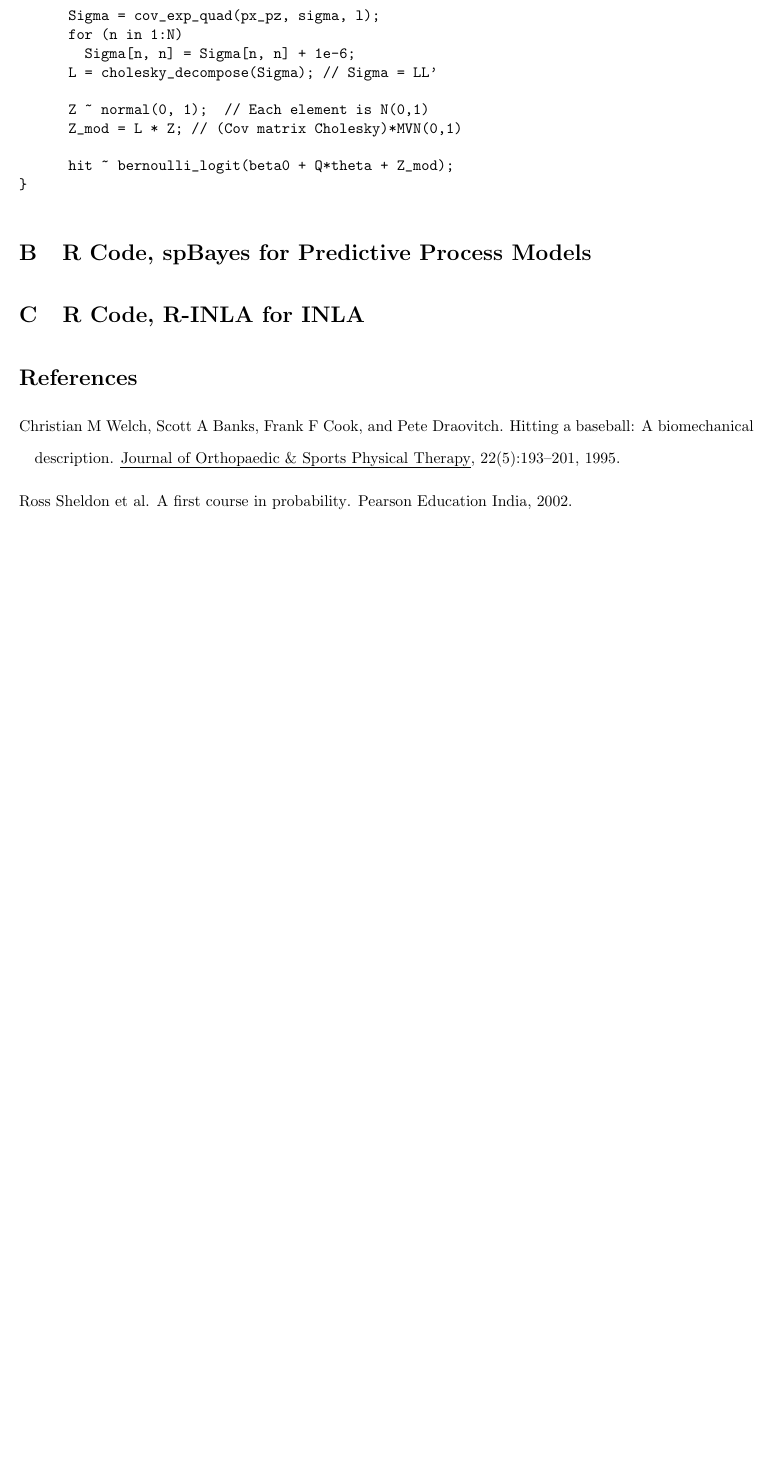
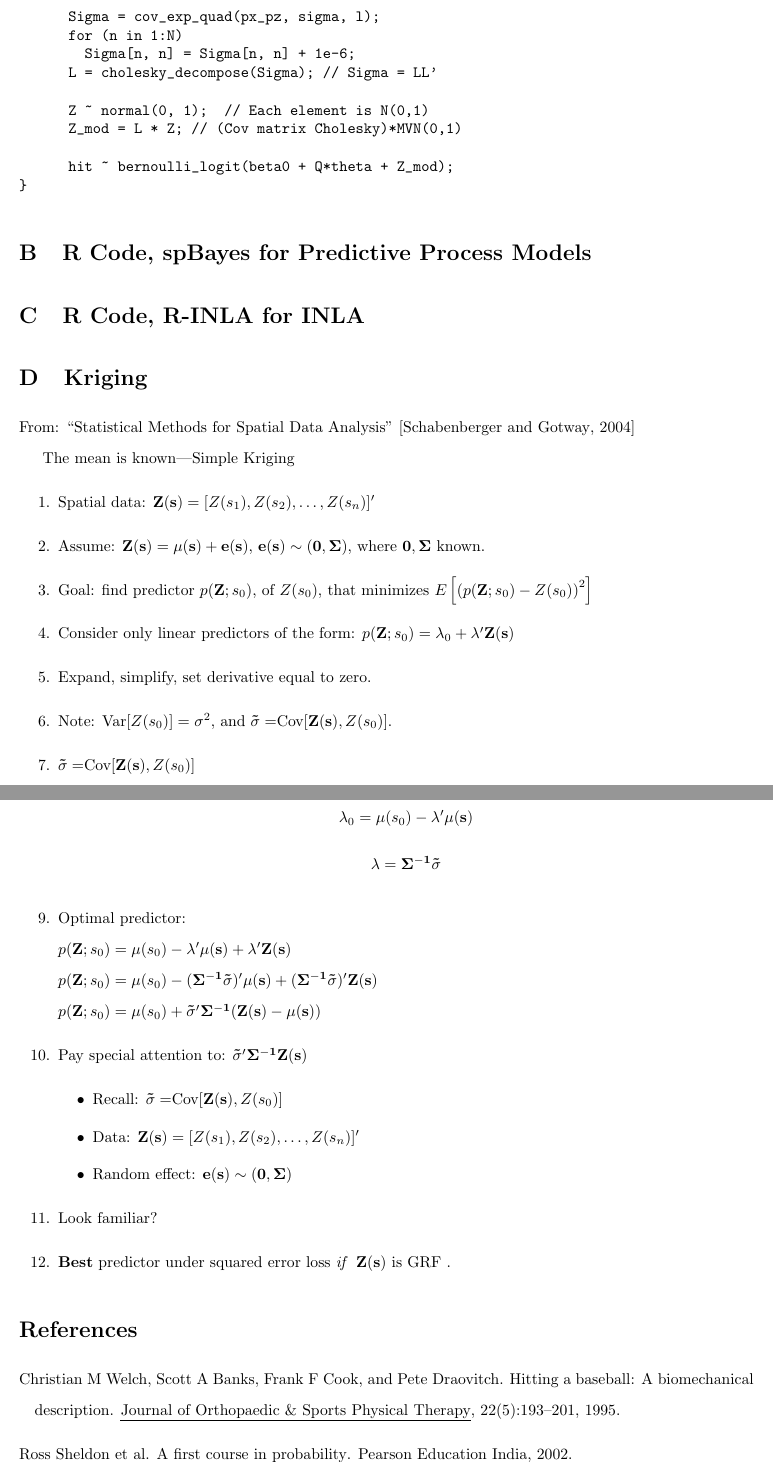
Before and after one commit to cwcomiskey/ResearchRepo, a LaTeX document (Chapter.tex): part of page 21 of 22 before the commit and two parts of pages 21 and 22 of 23 after it, the two joined at a grey line, cut so that both start at the same text, the shorter picture padded with empty space. Compiled offline with pdfLaTeX.

Commit message:
More PPM

```diff
--- a/Chapter.tex
+++ b/Chapter.tex
@@ -505,6 +508,49 @@ model {
 \section{R Code, spBayes for Predictive Process Models} % =================
 
 \section{R Code, R-INLA for INLA}
+% To facilitate explanation, let location $ij$ vector $\pmb{s}_{ij}$ now be denoted $s_{ij}$, keeping in mind that $s_{ij}$ is still a two-dimensioned vector. Instead, let $\pmb{s}$ denote the $n \times 1$ vector of all locations where we observed a $Y_{ij}$.
+
+\section{Kriging}
+
+From: ``Statistical Methods for Spatial Data Analysis'' \citep{Schabenberger2004}
+
+The mean is known---Simple Kriging
+\begin{enumerate}
+\item Spatial data: $\mathbf{Z(s)} = [Z(s_{1}), Z(s_{2}),\hdots, Z(s_{n})]'$
+
+\item Assume: $\mathbf{Z(s) = \mu(s) + e(s)}$, $\mathbf{e(s) \sim (0, \Sigma)}$, where $\mathbf{0, \Sigma}$ known.
+
+\item Goal: find predictor $p(\mathbf{Z};s_{0})$, of $Z(s_{0})$, that minimizes $E\left[ \left(p(\mathbf{Z};s_{0}) - Z(s_{0}) \right)^{2}\right]$
+
+\item Consider only linear predictors of the form: $p(\mathbf{Z};s_{0}) = \lambda_{0} + \mathbf{\lambda 'Z(s)}$
+
+\item Expand, simplify, set derivative equal to zero.
+
+\item Note: Var$[Z(s_{0})] = \sigma^{2}$, and $\mathbf{\vec{\sigma} =}$Cov$[\mathbf{Z(s)},Z(s_{0})]$.
+
+\item $\mathbf{\vec{\sigma} =}$Cov$[\mathbf{Z(s)},Z(s_{0})]$
+
+\item Estimators for unknown $\mathbf{\lambda}s$:
+$$ \lambda_{0} = \mu(s_{0}) - \mathbf{\lambda'\mu(s)} $$
+$$ \mathbf{\lambda = \Sigma^{-1}\vec{\sigma}} $$
+
+\item Optimal predictor: \\
+$p(\mathbf{Z};s_{0}) = \mu(s_{0}) - \mathbf{\lambda'\mu(s)} + \mathbf{\lambda}'\mathbf{Z(s)} \\
+p(\mathbf{Z};s_{0}) = \mu(s_{0}) - (\mathbf{\Sigma^{-1}\vec{\sigma}})'\mathbf{\mu(s)} + (\mathbf{\Sigma^{-1}\vec{\sigma}})'\mathbf{Z(s)} \\
+p(\mathbf{Z};s_{0}) = \mu(s_{0}) + \mathbf{ \vec{\sigma}'\Sigma^{-1}(Z(s) - \mu(s)) }$
+
+\item Pay special attention to: $\mathbf{ \vec{\sigma}'\Sigma^{-1}Z(s)}$
+  \begin{itemize}
+  \item Recall: $\mathbf{\vec{\sigma} =}$Cov$[\mathbf{Z(s)},Z(s_{0})]$
+  \item Data: $\mathbf{Z(s)} = [Z(s_{1}), Z(s_{2}),\hdots, Z(s_{n})]'$
+  \item Random effect: $\mathbf{e(s) \sim (0, \Sigma)}$
+  \end{itemize}
+
+\item Look familiar?
+
+\item {\bf Best} predictor under squared error loss {\it if } $\mathbf{Z(s)}$ is GRF .
+\end{enumerate}
+
 \bibliography{Baseball}
 
 \end{document}
```
Also changed, not shown: Chapter.tex (37 more changed lines).
